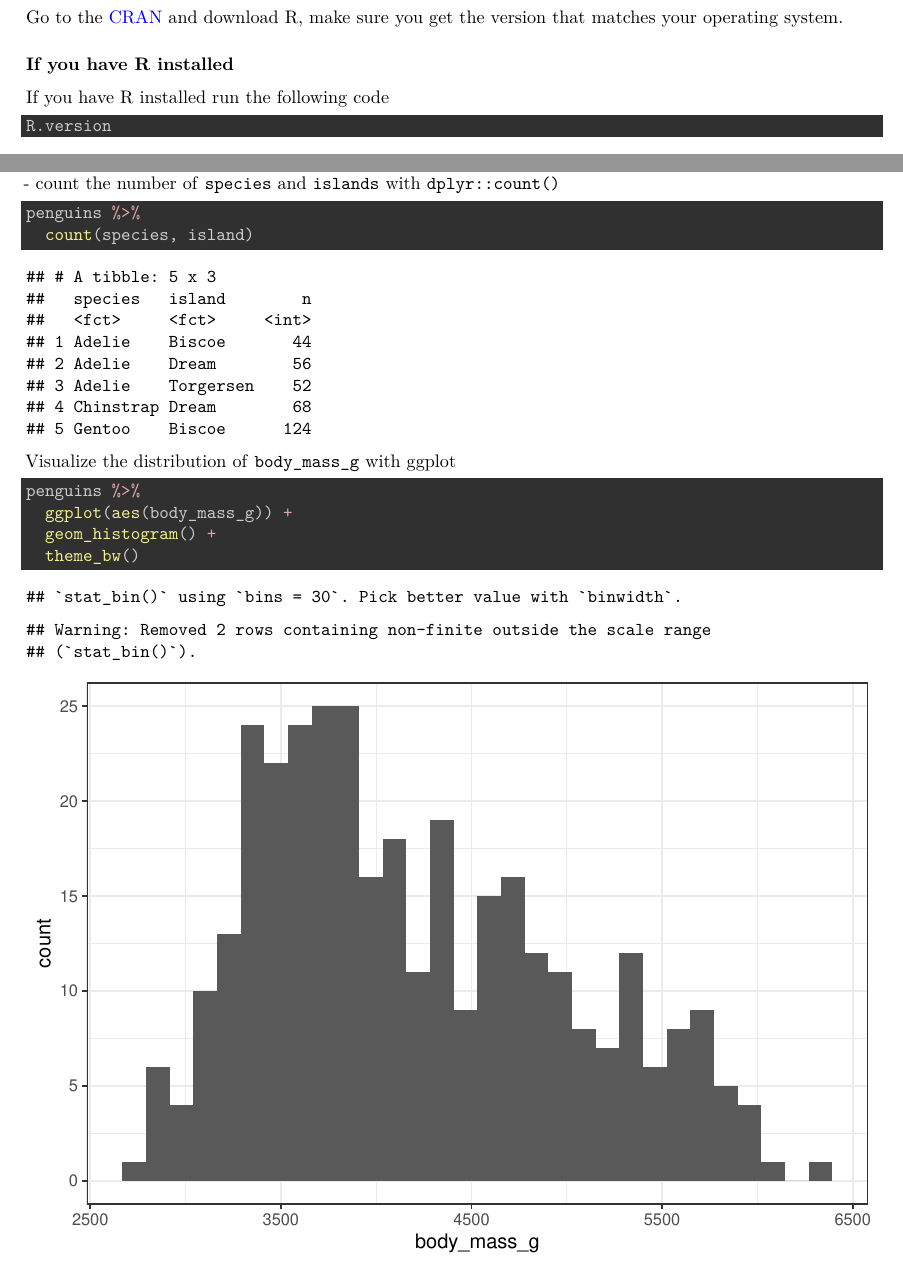
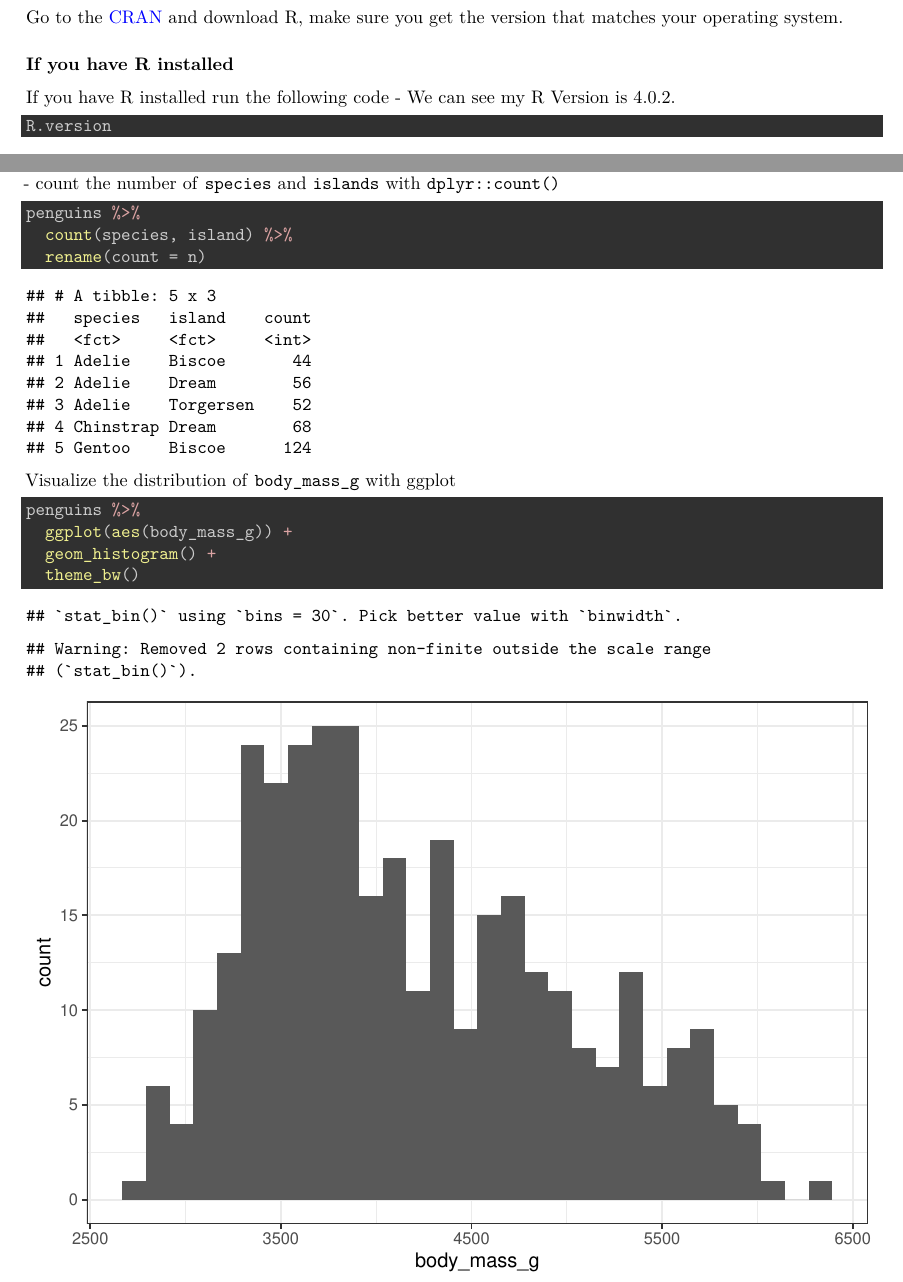
Before and after one commit to twyunting/STAT-627_Statistical_Machine_Learning, an R Markdown document (Labs/Lab 01 - Hello R!.Rmd): two parts of pages 1 and 4 of 6, joined at a grey line, cut so that both start at the same text. Rendered offline with R 4.5, knitr and Pandoc, then LaTeX, with nearby package versions; some code elsewhere in the file could not run offline; common packages that the code uses without loading them are loaded.

Commit message:
Update Lab 01 - Hello R!.Rmd

````diff
--- a/Labs/Lab 01 - Hello R!.Rmd
+++ b/Labs/Lab 01 - Hello R!.Rmd
@@ -7,6 +7,9 @@ output:
     highlight: zenburn
 urlcolor: "blue"
 ---
+```{r setup, include=FALSE}
+knitr::opts_chunk$set(echo = TRUE)
+```
 
 # Learning goals
 - Get acquainted with R and RStudio, which we will be using throughout the course to analyze data as well as to learn the statistical concepts discussed in the course.
@@ -33,6 +36,7 @@ Go to the [CRAN](https://cran.r-project.org/) and download R, make sure you get
 
 ### If you have R installed
 If you have R installed run the following code
+- We can see my R Version is  4.0.2.
 ```{r}
 R.version
 ```
@@ -101,7 +105,8 @@ The data frame we will be working with today is called penguins and it’s in th
 - count the number of `species` and `islands` with `dplyr::count()`
 ```{r}
 penguins %>%
-  count(species, island)
+  count(species, island) %>%
+  rename(count = n)
 ```
 Visualize the distribution of `body_mass_g` with ggplot
 ```{r}
````
